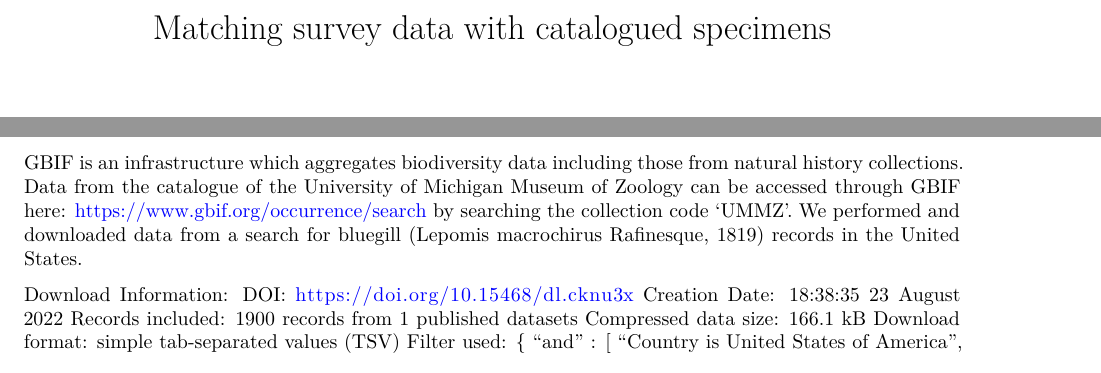
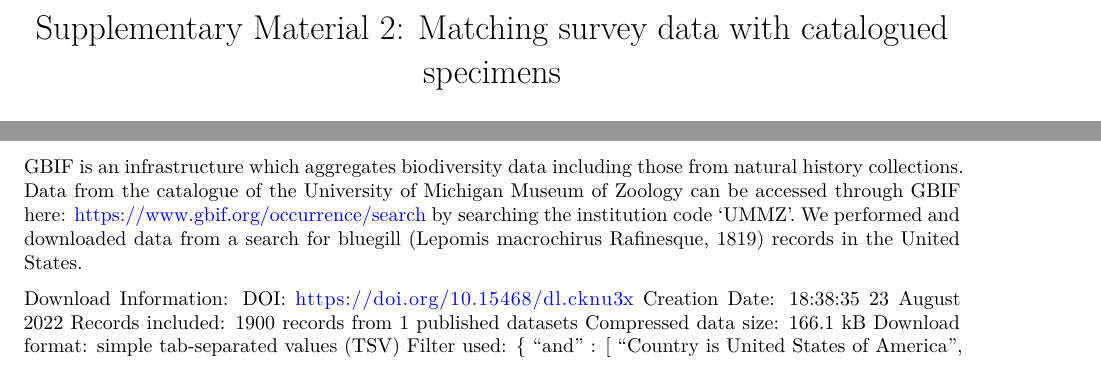
Before and after one commit to CHANGES-UM/BLG_grow_curation, an R Markdown document (museum_matching/museum_tutorial.Rmd): two parts of pages 1 and 2 of 11, joined at a grey line, cut so that both start at the same text. Rendered offline with R 4.5, knitr and Pandoc, then LaTeX, with nearby package versions.

Commit message:
added supplementary to the title

```diff
--- a/museum_matching/museum_tutorial.Rmd
+++ b/museum_matching/museum_tutorial.Rmd
@@ -1,5 +1,5 @@
 ---
-title:  "Matching survey data with catalogued specimens"
+title:  "Supplementary Material 2: Matching survey data with catalogued specimens"
 output:
   word_document: default
   pdf_document: default
@@ -44,7 +44,7 @@
 
 ## GBIF data
 
-GBIF is an infrastructure which aggregates biodiversity data including those from natural history collections. Data from the catalogue of the University of Michigan Museum of Zoology can be accessed through GBIF here: https://www.gbif.org/occurrence/search by searching the collection code ‘UMMZ’. We performed and downloaded data from a search for bluegill (Lepomis macrochirus Rafinesque, 1819) records in the United States.
+GBIF is an infrastructure which aggregates biodiversity data including those from natural history collections. Data from the catalogue of the University of Michigan Museum of Zoology can be accessed through GBIF here: https://www.gbif.org/occurrence/search by searching the institution code ‘UMMZ’. We performed and downloaded data from a search for bluegill (Lepomis macrochirus Rafinesque, 1819) records in the United States.
 
 Download Information:
 DOI: https://doi.org/10.15468/dl.cknu3x
```
Also changed, not shown: bluegill_grow/blg_tutorial.Rmd (+1 -1 lines), bluegill_grow/blg_tutorial.tex (added), 3 other files.
